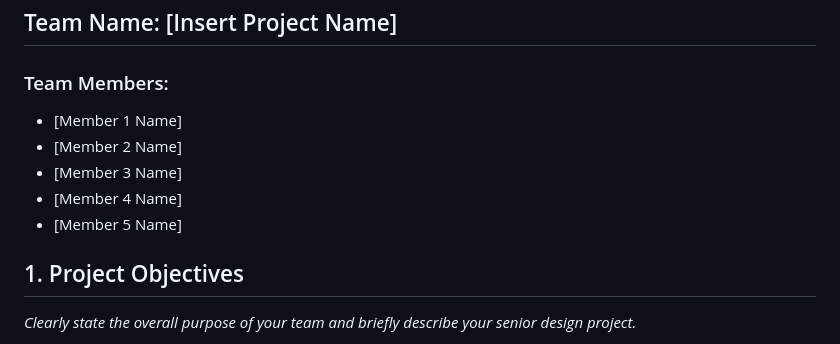
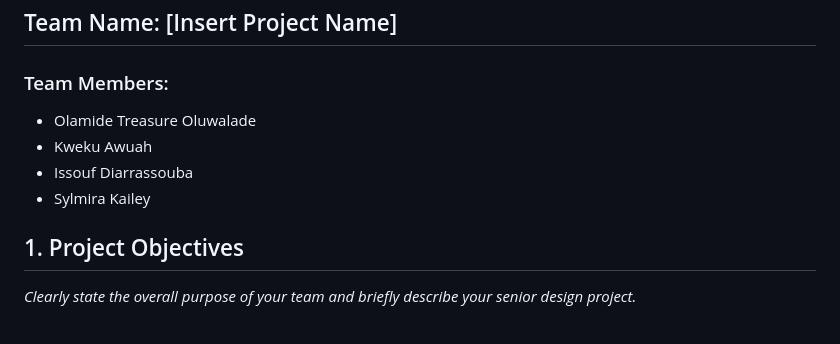
Before and after one commit to Issouf-Diarrassouba/HouseMatch, a Markdown page: TEAM_CHARTER.md, the part around the change. Rendered like a GitHub page.

Commit message:
Starting TEAM_CHARTER

```diff
--- a/TEAM_CHARTER.md
+++ b/TEAM_CHARTER.md
@@ -5,11 +5,10 @@ Last updated: [ YYYY-MM-DD ]
 ## Team Name: [Insert Project Name]
 
 ### Team Members:
-- [Member 1 Name]
-- [Member 2 Name]
-- [Member 3 Name]
-- [Member 4 Name]
-- [Member 5 Name]
+- Olamide Treasure Oluwalade
+- Kweku Awuah
+- Issouf Diarrassouba
+- Sylmira Kailey
 
 ## 1. Project Objectives
 *Clearly state the overall purpose of your team and briefly describe your senior design project.*
```
Also changed, not shown: README.md (added, +1 -0 lines).
